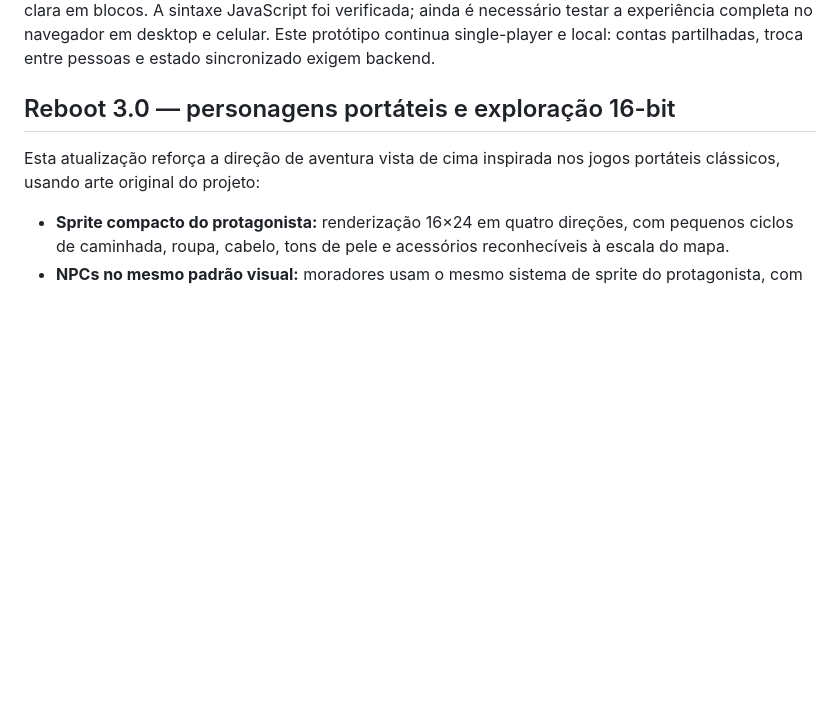
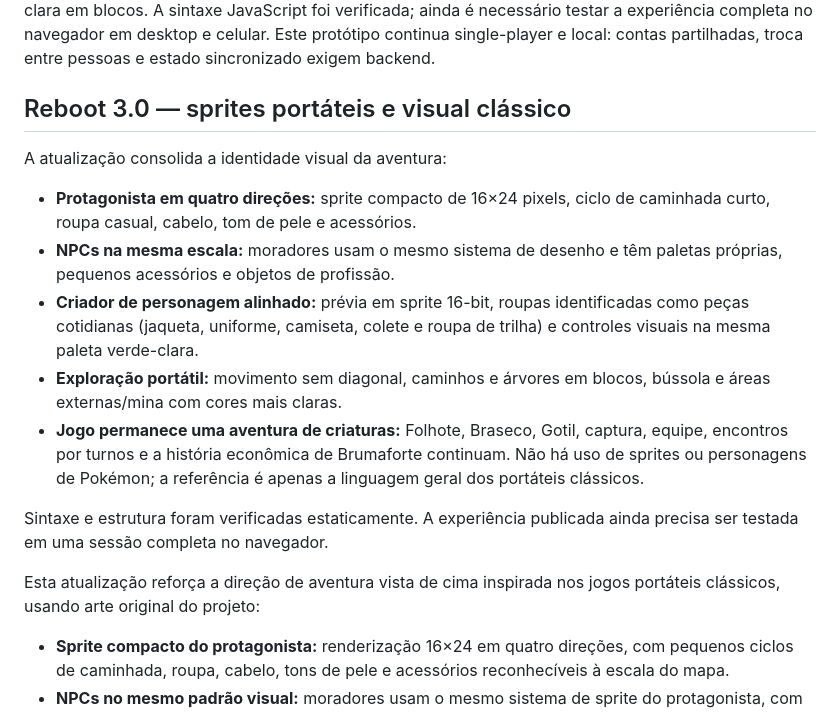
Before and after one commit to jmc-dev-br/reinos-em-ruina, a Markdown page: README.md, the part around the change. Drawn GitHub-style; blank space fills up the shorter version.

Commit message:
Document compact handheld sprites and casual trainer outfits

```diff
--- a/README.md
+++ b/README.md
@@ -149,7 +149,17 @@ A direção ativa agora é exploração top-down, personagens pequenos em pixel
 A equipe e as capturas são guardadas no salvamento local, e os saves antigos são migrados para um parceiro inicial quando necessário. O criador de personagem também foi refeito para combinar com a arte de portátil: roupas simples, boné e acessórios discretos, prévia pixelada e uma interface verde-clara em blocos. A sintaxe JavaScript foi verificada; ainda é necessário testar a experiência completa no navegador em desktop e celular. Este protótipo continua single-player e local: contas partilhadas, troca entre pessoas e estado sincronizado exigem backend.
 
 
-## Reboot 3.0 — personagens portáteis e exploração 16-bit
+## Reboot 3.0 — sprites portáteis e visual clássico
+
+A atualização consolida a identidade visual da aventura:
+
+- **Protagonista em quatro direções:** sprite compacto de 16×24 pixels, ciclo de caminhada curto, roupa casual, cabelo, tom de pele e acessórios.
+- **NPCs na mesma escala:** moradores usam o mesmo sistema de desenho e têm paletas próprias, pequenos acessórios e objetos de profissão.
+- **Criador de personagem alinhado:** prévia em sprite 16-bit, roupas identificadas como peças cotidianas (jaqueta, uniforme, camiseta, colete e roupa de trilha) e controles visuais na mesma paleta verde-clara.
+- **Exploração portátil:** movimento sem diagonal, caminhos e árvores em blocos, bússola e áreas externas/mina com cores mais claras.
+- **Jogo permanece uma aventura de criaturas:** Folhote, Braseco, Gotil, captura, equipe, encontros por turnos e a história econômica de Brumaforte continuam. Não há uso de sprites ou personagens de Pokémon; a referência é apenas a linguagem geral dos portáteis clássicos.
+
+Sintaxe e estrutura foram verificadas estaticamente. A experiência publicada ainda precisa ser testada em uma sessão completa no navegador.
 
 Esta atualização reforça a direção de aventura vista de cima inspirada nos jogos portáteis clássicos, usando arte original do projeto:
 
```
